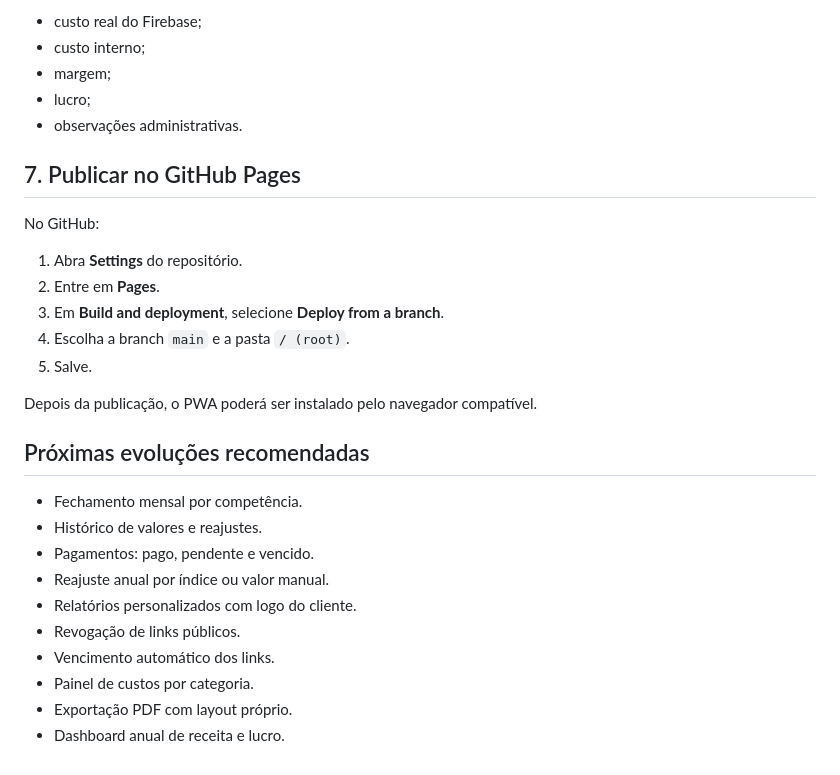
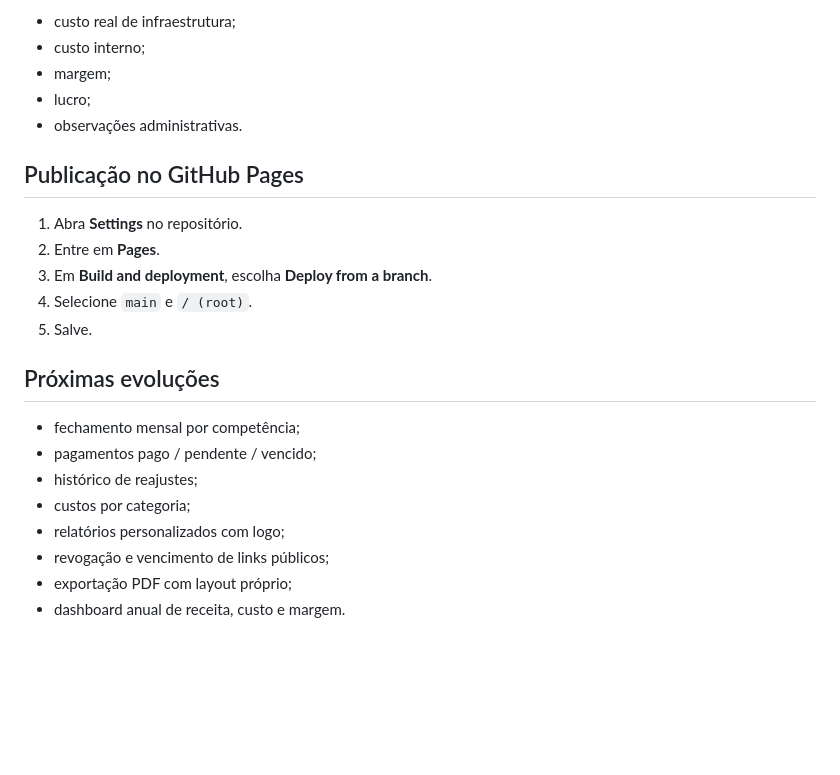
Before and after one commit to 99eliel/relatorio, a Markdown page: README.md, the part around one of its changes. Drawn GitHub-style; blank space fills up the shorter version.

```diff
--- a/README.md
+++ b/README.md
@@ -144,31 +129,25 @@ Ele não vê:
 
-- custo real do Firebase;
+- custo real de infraestrutura;
 - custo interno;
 - margem;
 - lucro;
 - observações administrativas.
 
-## 7. Publicar no GitHub Pages
+## Publicação no GitHub Pages
 
-No GitHub:
-
-1. Abra **Settings** do repositório.
+1. Abra **Settings** no repositório.
 2. Entre em **Pages**.
-3. Em **Build and deployment**, selecione **Deploy from a branch**.
-4. Escolha a branch `main` e a pasta `/ (root)`.
+3. Em **Build and deployment**, escolha **Deploy from a branch**.
+4. Selecione `main` e `/ (root)`.
 5. Salve.
 
-Depois da publicação, o PWA poderá ser instalado pelo navegador compatível.
+## Próximas evoluções
 
-## Próximas evoluções recomendadas
-
-- Fechamento mensal por competência.
-- Histórico de valores e reajustes.
-- Pagamentos: pago, pendente e vencido.
-- Reajuste anual por índice ou valor manual.
-- Relatórios personalizados com logo do cliente.
-- Revogação de links públicos.
-- Vencimento automático dos links.
-- Painel de custos por categoria.
-- Exportação PDF com layout próprio.
-- Dashboard anual de receita e lucro.
+- fechamento mensal por competência;
+- pagamentos pago / pendente / vencido;
+- histórico de reajustes;
+- custos por categoria;
+- relatórios personalizados com logo;
+- revogação e vencimento de links públicos;
+- exportação PDF com layout próprio;
+- dashboard anual de receita, custo e margem.
```
Also changed, not shown: other parts of README.md (+71 -86 lines).
